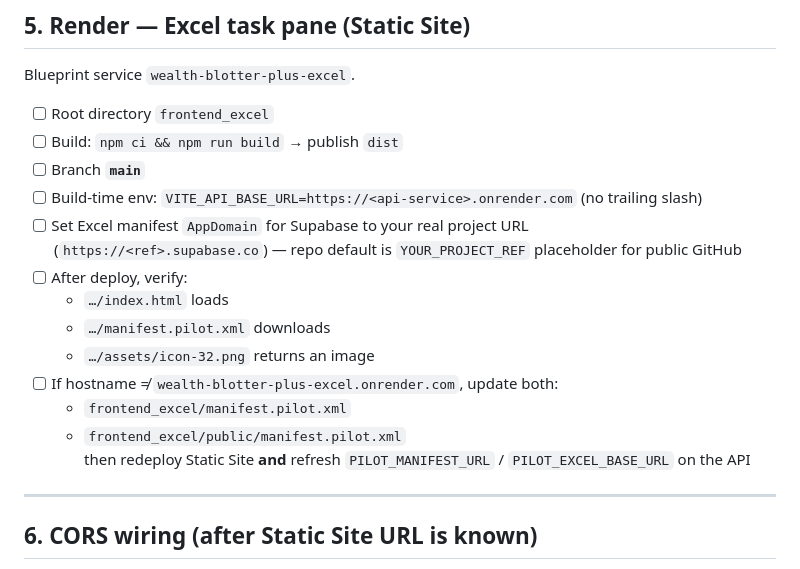
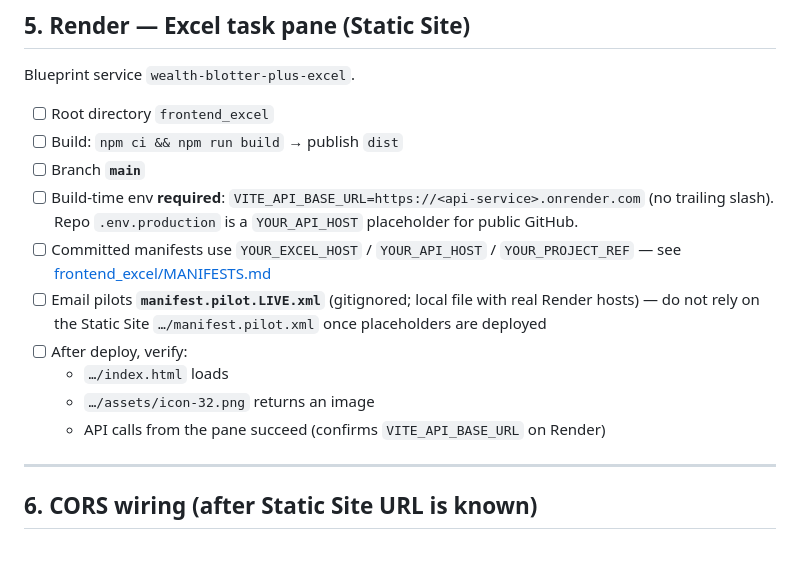
Before and after one commit to noxqzez/wealth_blotter_plus, a Markdown page: docs/DEPLOY_PILOT.md, the part around the change. Rendered like a GitHub page.

Commit message:
Document LIVE pilot manifest and Render VITE_API_BASE_URL for public-ready deploys.
Co-authored-by: Cursor <cursoragent@cursor.com>

```diff
--- a/docs/DEPLOY_PILOT.md
+++ b/docs/DEPLOY_PILOT.md
@@ -156,17 +156,14 @@ Blueprint service `wealth-blotter-plus-excel`.
 - [ ] Root directory `frontend_excel`
 - [ ] Build: `npm ci && npm run build` → publish `dist`
 - [ ] Branch **`main`**
-- [ ] Build-time env: `VITE_API_BASE_URL=https://<api-service>.onrender.com` (no trailing slash)
-- [ ] Set Excel manifest `AppDomain` for Supabase to your real project URL
-  (`https://<ref>.supabase.co`) — repo default is `YOUR_PROJECT_REF` placeholder for public GitHub
+- [ ] Build-time env **required**: `VITE_API_BASE_URL=https://<api-service>.onrender.com` (no trailing slash).
+  Repo `.env.production` is a `YOUR_API_HOST` placeholder for public GitHub.
+- [ ] Committed manifests use `YOUR_EXCEL_HOST` / `YOUR_API_HOST` / `YOUR_PROJECT_REF` — see [frontend_excel/MANIFESTS.md](../frontend_excel/MANIFESTS.md)
+- [ ] Email pilots **`manifest.pilot.LIVE.xml`** (gitignored; local file with real Render hosts) — do not rely on the Static Site `…/manifest.pilot.xml` once placeholders are deployed
 - [ ] After deploy, verify:
   - `…/index.html` loads
-  - `…/manifest.pilot.xml` downloads
   - `…/assets/icon-32.png` returns an image
-- [ ] If hostname ≠ `wealth-blotter-plus-excel.onrender.com`, update both:
-  - `frontend_excel/manifest.pilot.xml`
-  - `frontend_excel/public/manifest.pilot.xml`
-  then redeploy Static Site **and** refresh `PILOT_MANIFEST_URL` / `PILOT_EXCEL_BASE_URL` on the API
+  - API calls from the pane succeed (confirms `VITE_API_BASE_URL` on Render)
 
 ---
 
```
